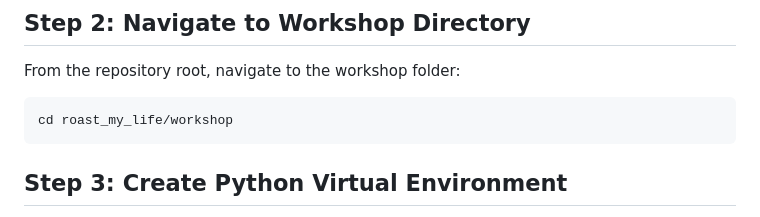
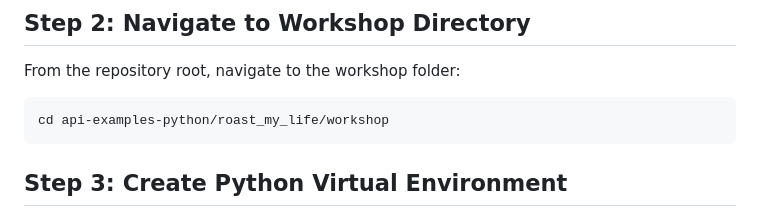
Before and after one commit to reka-ai/api-examples-python, a Markdown page: roast_my_life/workshop/README.md, the part around the change printed below. Drawn GitHub-style.

Commit message:
Correct navigation path in README.md
Updated instructions for navigating to the workshop folder.

````diff
--- a/roast_my_life/workshop/README.md
+++ b/roast_my_life/workshop/README.md
@@ -76,7 +76,7 @@ Open a terminal, and get a local copy of this repository with the following comm
 From the repository root, navigate to the workshop folder:
 
 ```bash
-cd roast_my_life/workshop
+cd api-examples-python/roast_my_life/workshop
 ```
 
 ## Step 3: Create Python Virtual Environment
````
Also changed, not shown: other parts of roast_my_life/workshop/README.md (+1 -1 lines).
